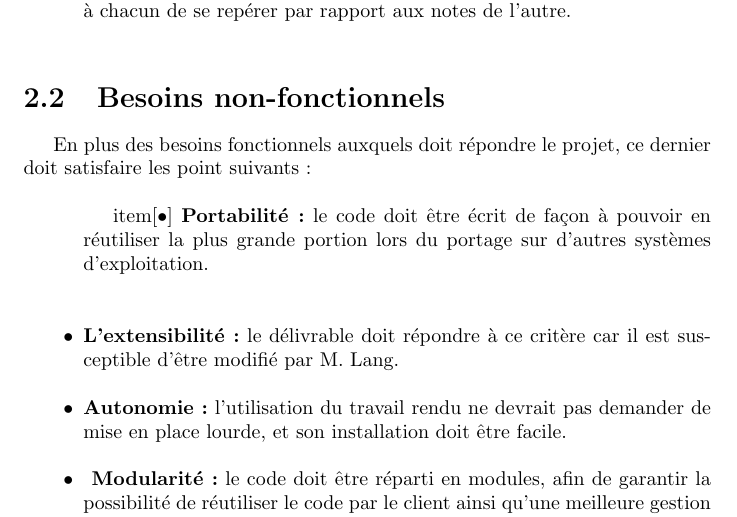
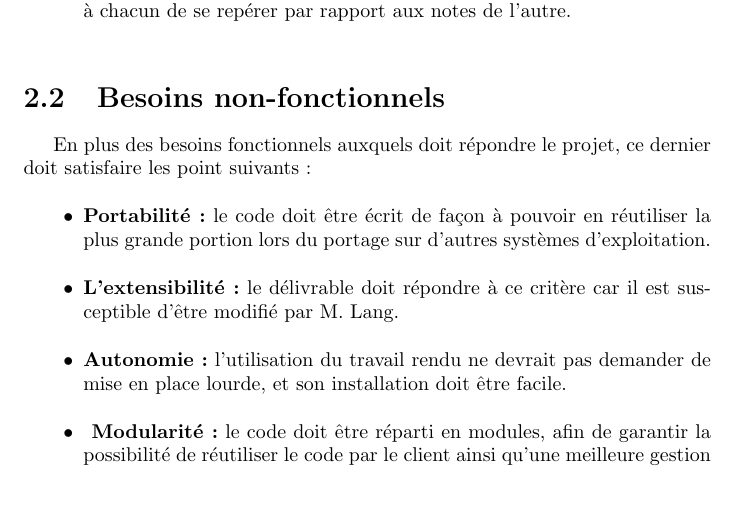
Before and after one commit to aslimanihouti/pfa.bmc, a LaTeX document (rapport/rapport.tex, which reads rapport/partie2.tex): part of page 11 of 16, cut so that both start at the same text, the shorter picture padded with empty space. Compiled offline with pdfLaTeX.

Commit message:
correction minime d'affichage latex

```diff
--- a/rapport/partie2.tex
+++ b/rapport/partie2.tex
@@ -23,14 +23,14 @@ Quelle que soit le système d'exploitation, la version finale de l'interface gra
   \item[\textbullet] \textbf{Écouter une sélection :} Lecture des notes sélectionnées.\\
   \item[\textbullet] \textbf{Colorer le texte braille :} coloration du texte afin de faciliter à la personne voyante (collaborant avec un non-voyant) de se repérer par rapport aux notes écrites en braille musical.\\
   \item[\textbullet] \textbf{Afficher la note en cours :} déplacement du curseur au fur et à mesure que les notes sont jouées pour que l'utilisateur puisse savoir à quel son correspond quelle note.\\
-%  \item[\textbullet] \textbf{Afficher partition visuelle :}\\
+% \item[\textbullet] \textbf{Afficher partition visuelle :}\\
   \item[\textbullet] \textbf{numéroter les mesures :} autre fonctionnalité pour faciliter la collaboration entre voyant et non-voyant, la numérotation des mesures permet à chacun de se repérer par rapport aux notes de l'autre.\\
 \end{itemize}
 
 \section{Besoins non-fonctionnels}
 En plus des besoins fonctionnels auxquels doit répondre le projet, ce dernier doit satisfaire les point suivants:\\
 \begin{itemize}
-item[\textbullet] \textbf{Portabilité :} le code doit être écrit de façon à pouvoir en réutiliser la plus grande portion lors du portage sur d'autres systèmes d'exploitation.\\
+\item[\textbullet] \textbf{Portabilité :} le code doit être écrit de façon à pouvoir en réutiliser la plus grande portion lors du portage sur d'autres systèmes d'exploitation.\\
 \item[\textbullet] \textbf{L'extensibilité :} le délivrable doit répondre à ce critère car il est susceptible d'être modifié par M. Lang.\\
 \item[\textbullet] \textbf{Autonomie :} l'utilisation du travail rendu ne devrait pas demander de mise en place lourde, et son installation doit être facile.\\
 \item[\textbullet] \textbf{ Modularité :} le code doit être réparti en modules, afin de garantir la possibilité de réutiliser le code par le client ainsi qu'une meilleure gestion des erreurs. De plus, l'injection de nouvelles classes ou méthodes dans le projet doit être le plus possible indépendante du code du client.\\
```
